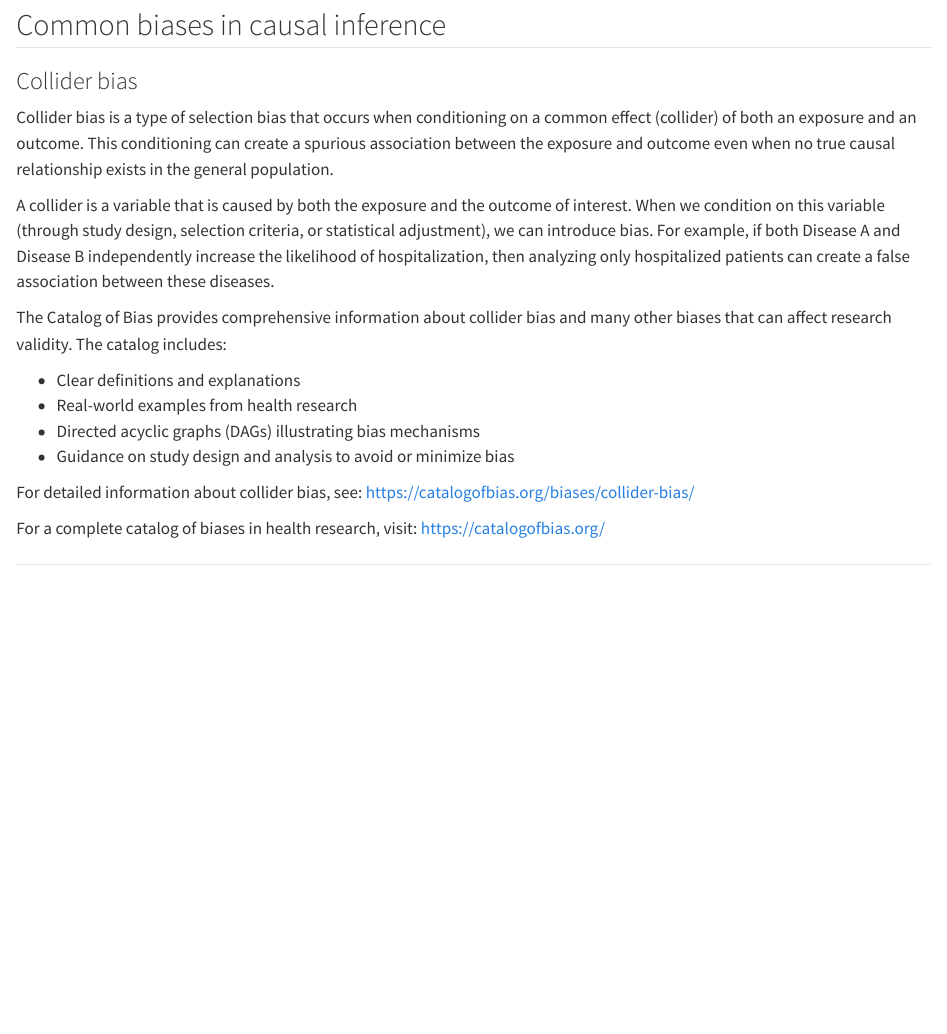
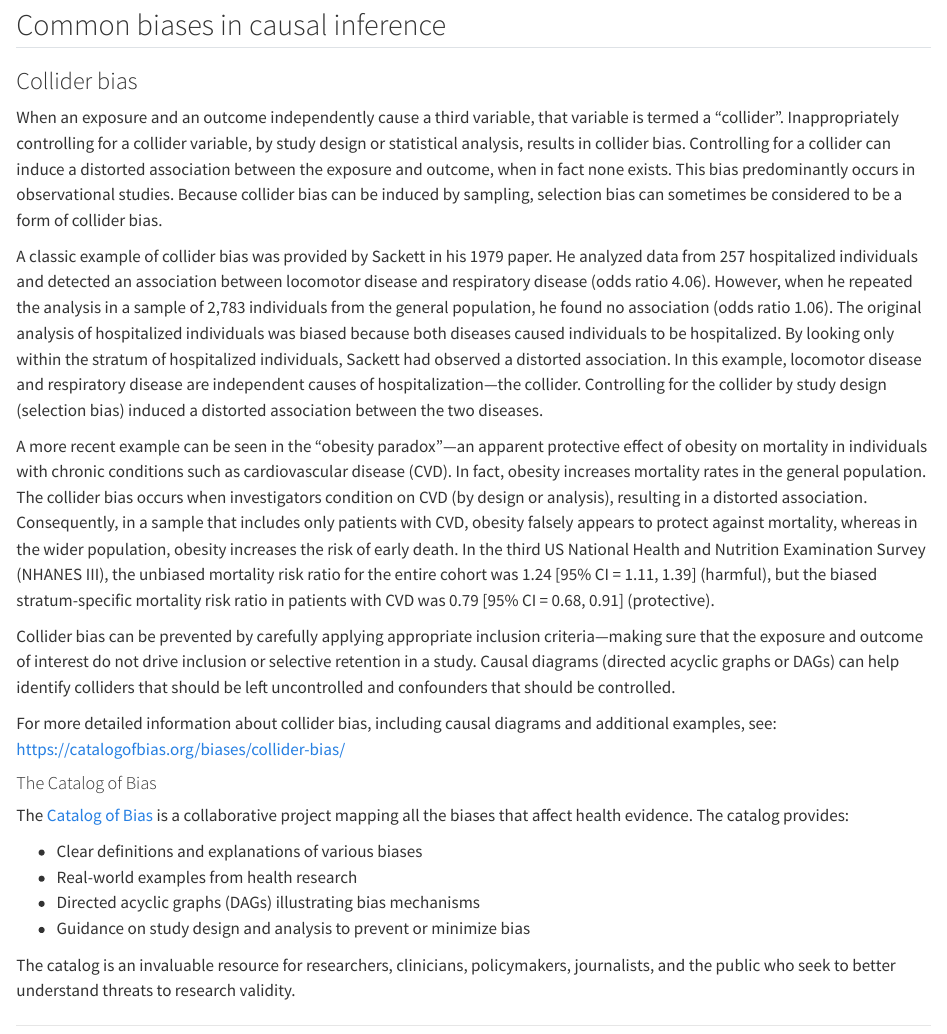
Before and after one commit to d-morrison/cie, a Quarto document (intro-causal.qmd): the page in a window 1100 px wide, from 470 px down. Rendered offline with R 4.5, knitr and Pandoc in place of Quarto, with nearby package versions.

Commit message:
Enhance collider bias section with detailed content from catalogofbias.org
Co-authored-by: d-morrison <2474437+d-morrison@users.noreply.github.com>

```diff
--- a/intro-causal.qmd
+++ b/intro-causal.qmd
@@ -33,20 +33,26 @@ and leave the finer points to philosophers.
 
 ### Collider bias
 
-Collider bias is a type of selection bias that occurs when conditioning on a common effect (collider) of both an exposure and an outcome. This conditioning can create a spurious association between the exposure and outcome even when no true causal relationship exists in the general population.
+When an exposure and an outcome independently cause a third variable, that variable is termed a "collider". Inappropriately controlling for a collider variable, by study design or statistical analysis, results in collider bias. Controlling for a collider can induce a distorted association between the exposure and outcome, when in fact none exists. This bias predominantly occurs in observational studies. Because collider bias can be induced by sampling, selection bias can sometimes be considered to be a form of collider bias.
 
-A collider is a variable that is caused by both the exposure and the outcome of interest. When we condition on this variable (through study design, selection criteria, or statistical adjustment), we can introduce bias. For example, if both Disease A and Disease B independently increase the likelihood of hospitalization, then analyzing only hospitalized patients can create a false association between these diseases.
+A classic example of collider bias was provided by Sackett in his 1979 paper. He analyzed data from 257 hospitalized individuals and detected an association between locomotor disease and respiratory disease (odds ratio 4.06). However, when he repeated the analysis in a sample of 2,783 individuals from the general population, he found no association (odds ratio 1.06). The original analysis of hospitalized individuals was biased because both diseases caused individuals to be hospitalized. By looking only within the stratum of hospitalized individuals, Sackett had observed a distorted association. In this example, locomotor disease and respiratory disease are independent causes of hospitalization—the collider. Controlling for the collider by study design (selection bias) induced a distorted association between the two diseases.
 
-The Catalog of Bias provides comprehensive information about collider bias and many other biases that can affect research validity. The catalog includes:
+A more recent example can be seen in the "obesity paradox"—an apparent protective effect of obesity on mortality in individuals with chronic conditions such as cardiovascular disease (CVD). In fact, obesity increases mortality rates in the general population. The collider bias occurs when investigators condition on CVD (by design or analysis), resulting in a distorted association. Consequently, in a sample that includes only patients with CVD, obesity falsely appears to protect against mortality, whereas in the wider population, obesity increases the risk of early death. In the third US National Health and Nutrition Examination Survey (NHANES III), the unbiased mortality risk ratio for the entire cohort was 1.24 [95% CI = 1.11, 1.39] (harmful), but the biased stratum-specific mortality risk ratio in patients with CVD was 0.79 [95% CI = 0.68, 0.91] (protective).
 
-- Clear definitions and explanations
+Collider bias can be prevented by carefully applying appropriate inclusion criteria—making sure that the exposure and outcome of interest do not drive inclusion or selective retention in a study. Causal diagrams (directed acyclic graphs or DAGs) can help identify colliders that should be left uncontrolled and confounders that should be controlled.
+
+For more detailed information about collider bias, including causal diagrams and additional examples, see: <https://catalogofbias.org/biases/collider-bias/>
+
+#### The Catalog of Bias
+
+The [Catalog of Bias](https://catalogofbias.org/) is a collaborative project mapping all the biases that affect health evidence. The catalog provides:
+
+- Clear definitions and explanations of various biases
 - Real-world examples from health research
 - Directed acyclic graphs (DAGs) illustrating bias mechanisms
-- Guidance on study design and analysis to avoid or minimize bias
+- Guidance on study design and analysis to prevent or minimize bias
 
-For detailed information about collider bias, see: <https://catalogofbias.org/biases/collider-bias/>
-
-For a complete catalog of biases in health research, visit: <https://catalogofbias.org/>
+The catalog is an invaluable resource for researchers, clinicians, policymakers, journalists, and the public who seek to better understand threats to research validity.
 
 ---
 
```
